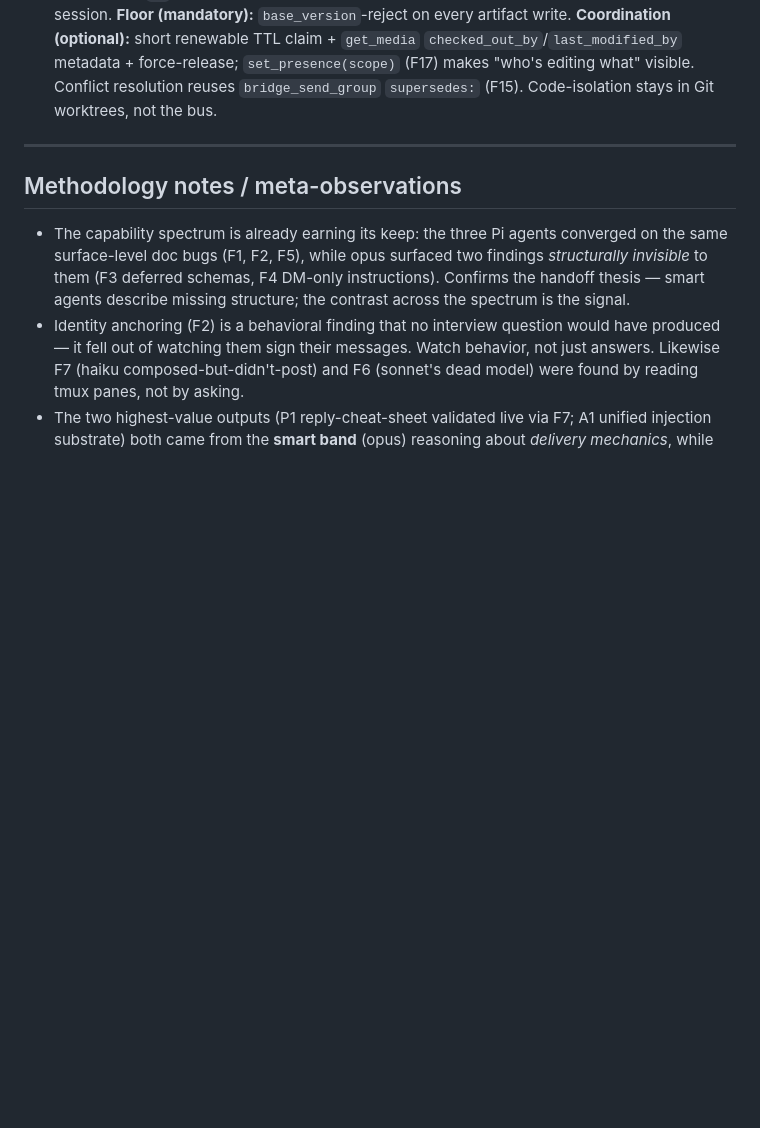
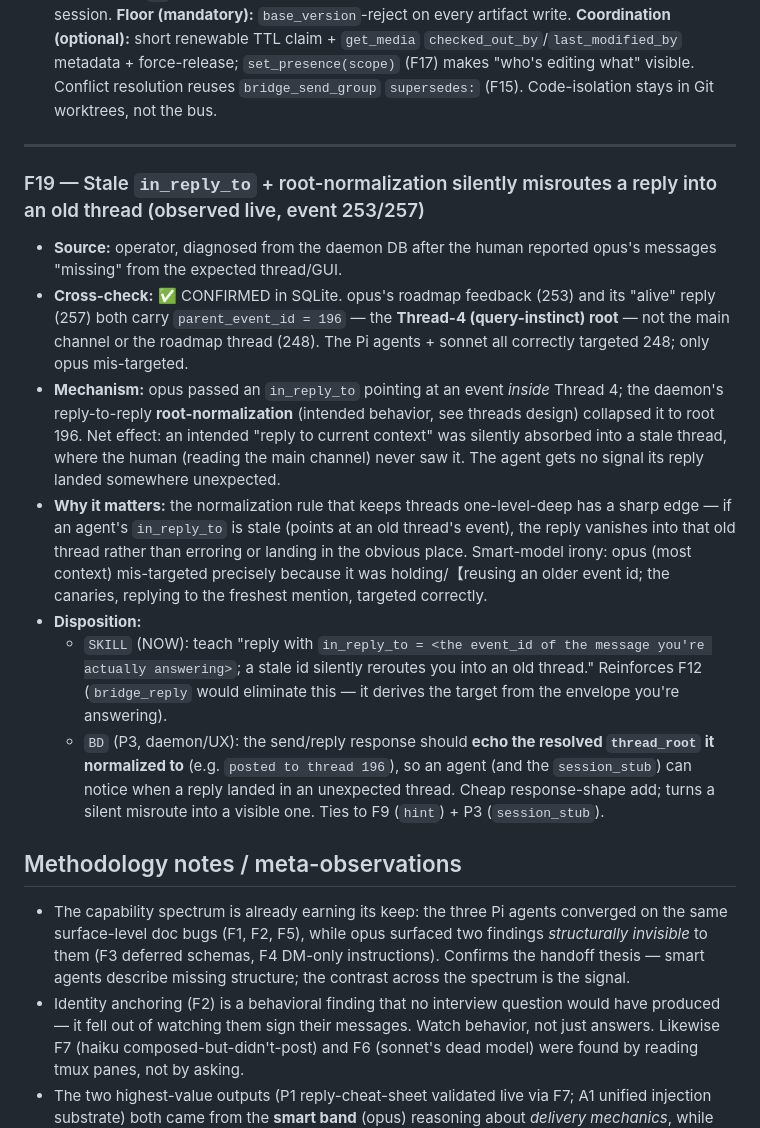
Before and after one commit to abhirup-dev/synchronize, a Markdown page: docs/skill-mcp-research-findings.md, the part around the change. Drawn GitHub-style; blank space fills up the shorter version.

Commit message:
docs(research): F19 stale in_reply_to misroutes reply into old thread (live)
opus's 253/257 normalized to thread-196 root (Thread 4) via reply-to-reply
normalization; human couldn't see them. Fix: skill teaches fresh in_reply_to;
send response should echo resolved thread_root so misroutes are visible.

Co-Authored-By: Claude Opus 4.8 (1M context) <noreply@anthropic.com>

```diff
--- a/docs/skill-mcp-research-findings.md
+++ b/docs/skill-mcp-research-findings.md
@@ -394,6 +394,15 @@ Sources so far: pi-low (228), pi-medium (229), pi-high (230) — opus/sonnet/hai
 
 ---
 
+### F19 — Stale `in_reply_to` + root-normalization silently misroutes a reply into an old thread (observed live, event 253/257)
+- **Source:** operator, diagnosed from the daemon DB after the human reported opus's messages "missing" from the expected thread/GUI.
+- **Cross-check:** ✅ CONFIRMED in SQLite. opus's roadmap feedback (253) and its "alive" reply (257) both carry `parent_event_id = 196` — the **Thread-4 (query-instinct) root** — not the main channel or the roadmap thread (248). The Pi agents + sonnet all correctly targeted 248; only opus mis-targeted.
+- **Mechanism:** opus passed an `in_reply_to` pointing at an event *inside* Thread 4; the daemon's reply-to-reply **root-normalization** (intended behavior, see threads design) collapsed it to root 196. Net effect: an intended "reply to current context" was silently absorbed into a stale thread, where the human (reading the main channel) never saw it. The agent gets no signal its reply landed somewhere unexpected.
+- **Why it matters:** the normalization rule that keeps threads one-level-deep has a sharp edge — if an agent's `in_reply_to` is stale (points at an old thread's event), the reply vanishes into that old thread rather than erroring or landing in the obvious place. Smart-model irony: opus (most context) mis-targeted precisely because it was holding/【reusing an older event id; the canaries, replying to the freshest mention, targeted correctly.
+- **Disposition:**
+  - `SKILL` (NOW): teach "reply with `in_reply_to = <the event_id of the message you're actually answering>`; a stale id silently reroutes you into an old thread." Reinforces F12 (`bridge_reply` would eliminate this — it derives the target from the envelope you're answering).
+  - `BD` (P3, daemon/UX): the send/reply response should **echo the resolved `thread_root` it normalized to** (e.g. `posted to thread 196`), so an agent (and the `session_stub`) can notice when a reply landed in an unexpected thread. Cheap response-shape add; turns a silent misroute into a visible one. Ties to F9 (`hint`) + P3 (`session_stub`).
+
 ## Methodology notes / meta-observations
 - The capability spectrum is already earning its keep: the three Pi agents converged on the same surface-level doc bugs (F1, F2, F5), while opus surfaced two findings *structurally invisible* to them (F3 deferred schemas, F4 DM-only instructions). Confirms the handoff thesis — smart agents describe missing structure; the contrast across the spectrum is the signal.
 - Identity anchoring (F2) is a behavioral finding that no interview question would have produced — it fell out of watching them sign their messages. Watch behavior, not just answers. Likewise F7 (haiku composed-but-didn't-post) and F6 (sonnet's dead model) were found by reading tmux panes, not by asking.
```
